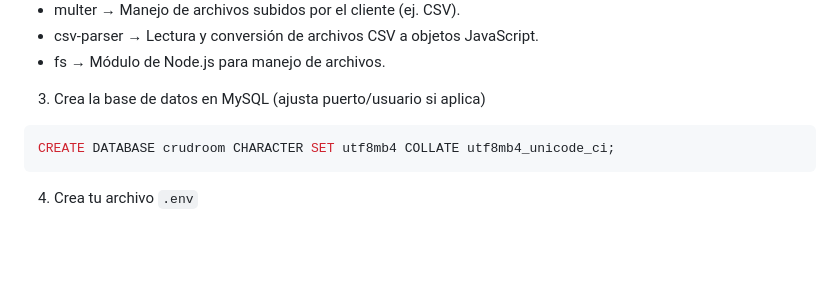
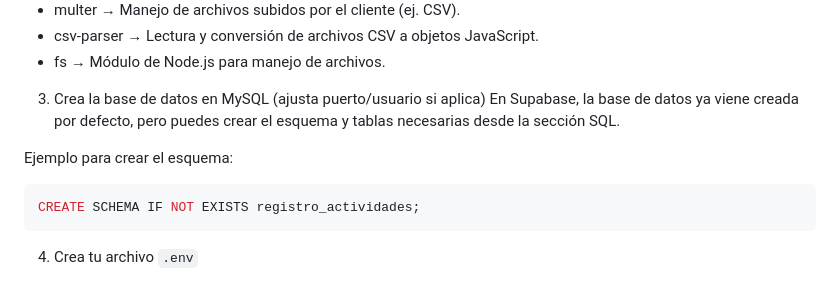
Before and after one commit to Militaseeee/registro_actividades, a Markdown page: README.md, the part around the change. GitHub-like rendering; blank space fills up the shorter version.

````diff
--- a/README.md
+++ b/README.md
@@ -115,8 +115,11 @@ import fs from 'fs';
 
 
 3) Crea la base de datos en MySQL (ajusta puerto/usuario si aplica)
+   En Supabase, la base de datos ya viene creada por defecto, pero puedes crear el esquema y tablas necesarias desde la sección SQL.
+
+Ejemplo para crear el esquema:
 ```sql
-CREATE DATABASE crudroom CHARACTER SET utf8mb4 COLLATE utf8mb4_unicode_ci;
+CREATE SCHEMA IF NOT EXISTS registro_actividades;
 ```
 
 4) Crea tu archivo `.env`
````
